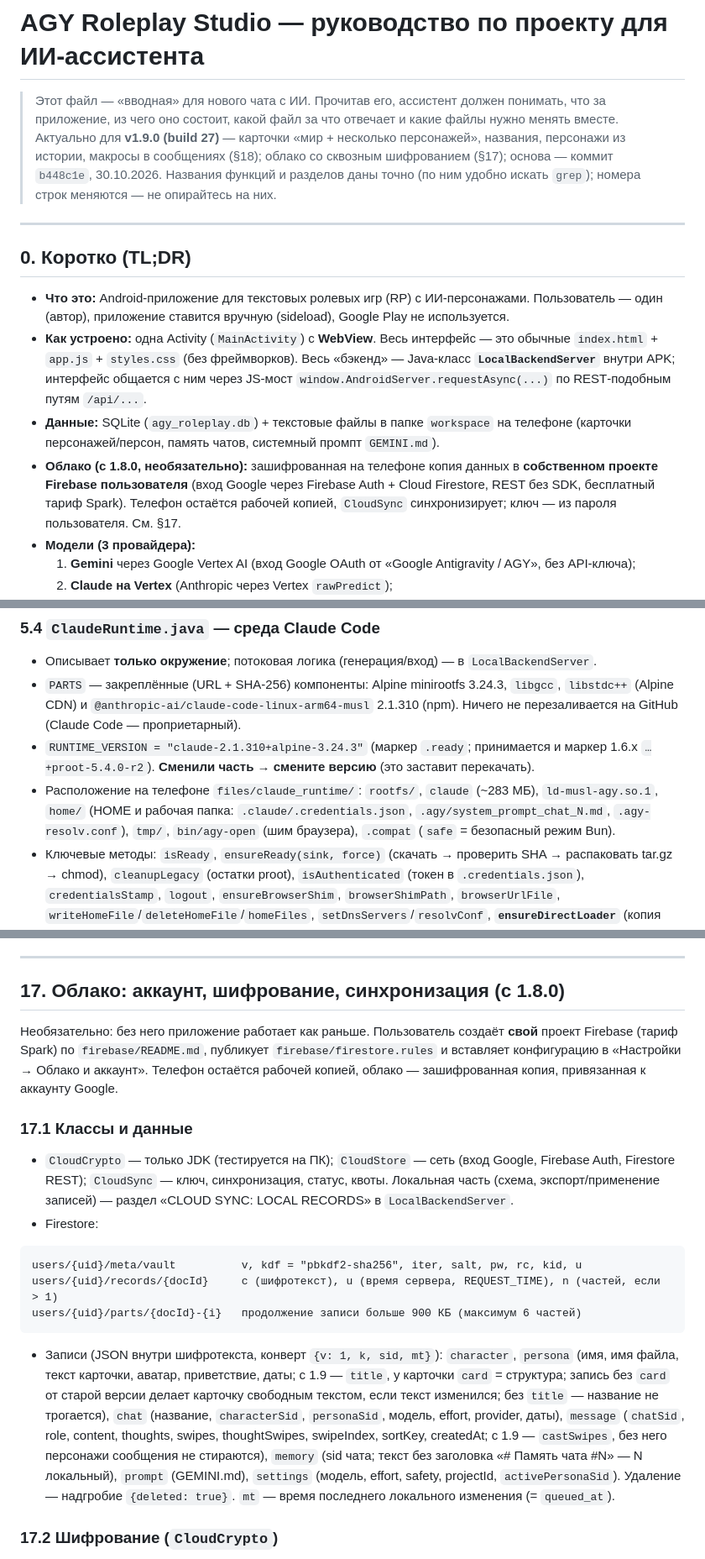
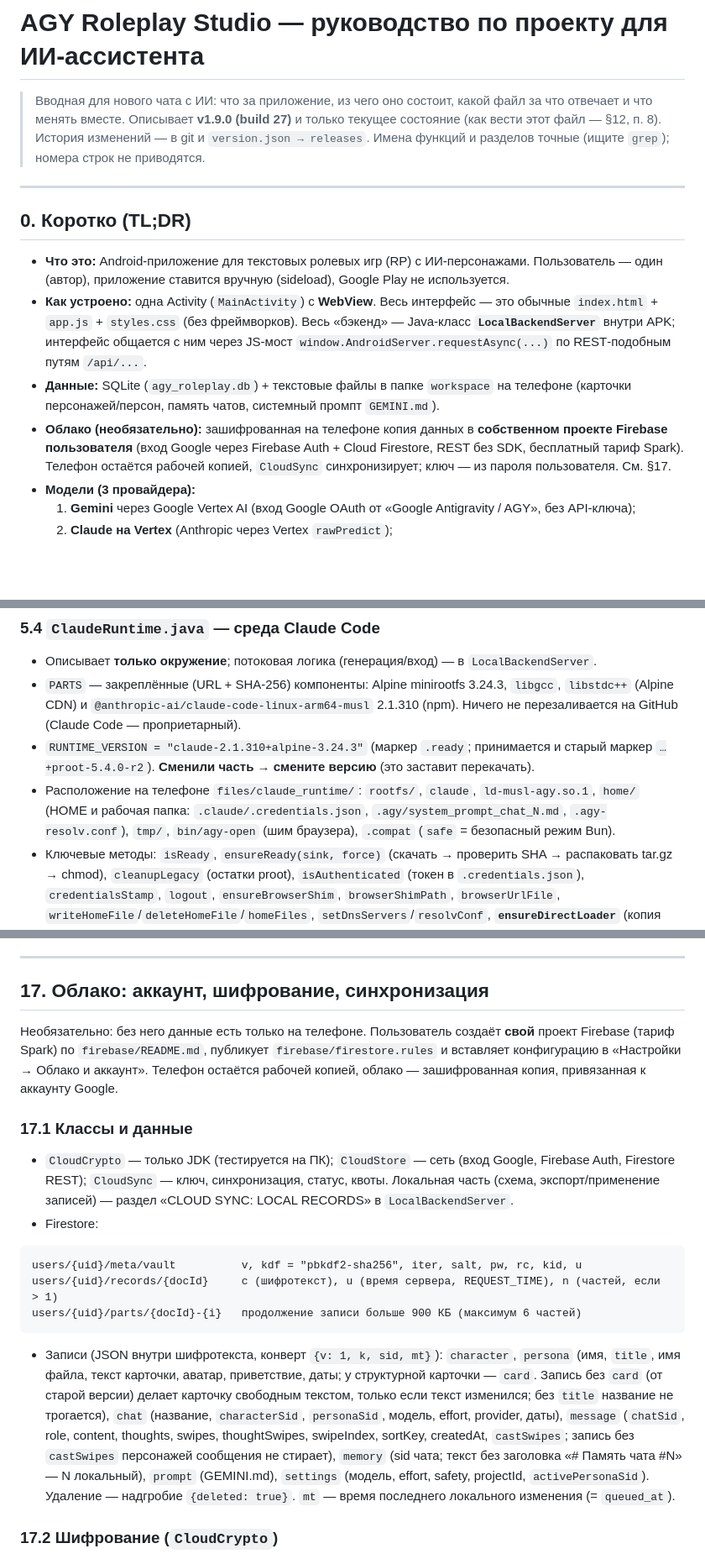
Before and after one commit to Kuka001/111, a Markdown page: PROJECT_GUIDE.md, 3 parts joined by grey strips. Shown at 84% size. GitHub-like rendering; blank space fills up the shorter version.

````diff
--- a/PROJECT_GUIDE.md
+++ b/PROJECT_GUIDE.md
@@ -1,9 +1,8 @@
 # AGY Roleplay Studio — руководство по проекту для ИИ‑ассистента
 
-> Этот файл — «вводная» для нового чата с ИИ. Прочитав его, ассистент должен понимать, что за приложение,
-> из чего оно состоит, какой файл за что отвечает и какие файлы нужно менять вместе.
-> Актуально для **v1.9.0 (build 27)** — карточки «мир + несколько персонажей», названия, персонажи из истории, макросы в сообщениях (§18); облако со сквозным шифрованием (§17); основа — коммит `b448c1e`, 30.10.2026.
-> Названия функций и разделов даны точно (по ним удобно искать `grep`); номера строк меняются — не опирайтесь на них.
+> Вводная для нового чата с ИИ: что за приложение, из чего оно состоит, какой файл за что отвечает и что менять вместе.
+> Описывает **v1.9.0 (build 27)** и только текущее состояние (как вести этот файл — §12, п. 8). История изменений — в git и `version.json → releases`.
+> Имена функций и разделов точные (ищите `grep`); номера строк не приводятся.
 
 ---
 
@@ -12,7 +11,7 @@
 - **Что это:** Android‑приложение для текстовых ролевых игр (RP) с ИИ‑персонажами. Пользователь — один (автор), приложение ставится вручную (sideload), Google Play не используется.
 - **Как устроено:** одна Activity (`MainActivity`) с **WebView**. Весь интерфейс — это обычные `index.html` + `app.js` + `styles.css` (без фреймворков). Весь «бэкенд» — Java‑класс **`LocalBackendServer`** внутри APK; интерфейс общается с ним через JS‑мост `window.AndroidServer.requestAsync(...)` по REST‑подобным путям `/api/...`.
 - **Данные:** SQLite (`agy_roleplay.db`) + текстовые файлы в папке `workspace` на телефоне (карточки персонажей/персон, память чатов, системный промпт `GEMINI.md`).
-- **Облако (с 1.8.0, необязательно):** зашифрованная на телефоне копия данных в **собственном проекте Firebase пользователя** (вход Google через Firebase Auth + Cloud Firestore, REST без SDK, бесплатный тариф Spark). Телефон остаётся рабочей копией, `CloudSync` синхронизирует; ключ — из пароля пользователя. См. §17.
+- **Облако (необязательно):** зашифрованная на телефоне копия данных в **собственном проекте Firebase пользователя** (вход Google через Firebase Auth + Cloud Firestore, REST без SDK, бесплатный тариф Spark). Телефон остаётся рабочей копией, `CloudSync` синхронизирует; ключ — из пароля пользователя. См. §17.
 - **Модели (3 провайдера):**
   1. **Gemini** через Google Vertex AI (вход Google OAuth от «Google Antigravity / AGY», без API‑ключа);
   2. **Claude на Vertex** (Anthropic через Vertex `rawPredict`);
@@ -234,8 +233,8 @@ mobile_project/
 ### 5.4 `ClaudeRuntime.java` — среда Claude Code
 - Описывает **только окружение**; потоковая логика (генерация/вход) — в `LocalBackendServer`.
 - `PARTS` — закреплённые (URL + SHA‑256) компоненты: Alpine minirootfs 3.24.3, `libgcc`, `libstdc++` (Alpine CDN) и `@anthropic-ai/claude-code-linux-arm64-musl` 2.1.310 (npm). Ничего не перезаливается на GitHub (Claude Code — проприетарный).
-- `RUNTIME_VERSION = "claude-2.1.310+alpine-3.24.3"` (маркер `.ready`; принимается и маркер 1.6.x `…+proot-5.4.0-r2`). **Сменили часть → смените версию** (это заставит перекачать).
-- Расположение на телефоне `files/claude_runtime/`: `rootfs/`, `claude` (~283 МБ), `ld-musl-agy.so.1`, `home/` (HOME и рабочая папка: `.claude/.credentials.json`, `.agy/system_prompt_chat_N.md`, `.agy-resolv.conf`), `tmp/`, `bin/agy-open` (шим браузера), `.compat` (`safe` = безопасный режим Bun).
+- `RUNTIME_VERSION = "claude-2.1.310+alpine-3.24.3"` (маркер `.ready`; принимается и старый маркер `…+proot-5.4.0-r2`). **Сменили часть → смените версию** (это заставит перекачать).
+- Расположение на телефоне `files/claude_runtime/`: `rootfs/`, `claude`, `ld-musl-agy.so.1`, `home/` (HOME и рабочая папка: `.claude/.credentials.json`, `.agy/system_prompt_chat_N.md`, `.agy-resolv.conf`), `tmp/`, `bin/agy-open` (шим браузера), `.compat` (`safe` = безопасный режим Bun).
 - Ключевые методы: `isReady`, `ensureReady(sink, force)` (скачать → проверить SHA → распаковать tar.gz → chmod), `cleanupLegacy` (остатки proot), `isAuthenticated` (токен в `.credentials.json`), `credentialsStamp`, `logout`, `ensureBrowserShim`, `browserShimPath`, `browserUrlFile`, `writeHomeFile`/`deleteHomeFile`/`homeFiles`, `setDnsServers`/`resolvConf`, **`ensureDirectLoader`** (копия musl‑загрузчика с заменой `/etc/resolv.conf` на `.agy-resolv.conf`, проверка SHA), `BUN_SAFE_FLAGS`, `RunOptions`, `defaultOptions`, `isSafeMode`/`setSafeMode`, `freshHome`/`resetHome`, **`newClaudeProcess(args, opts)`** (команда `ld-musl-agy.so.1 claude args`, env: `HOME`, `TMPDIR`, `LD_LIBRARY_PATH`, `AGY_DNS_SERVERS`, `BUN_OPTIONS=--preload …android.cjs`, `DISABLE_AUTOUPDATER=1`, `CLAUDE_CODE_DISABLE_NONESSENTIAL_TRAFFIC=1`), `probeEnv`, `newHostProcess` (dev exec), `kill`/`killStray`/`pidOf` (SIGKILL всему дереву через `ProcSnapshot`), загрузчик с SHA и мини‑распаковщик tar.
 
 ### 5.5 `ProcSnapshot.java`
@@ -594,9 +590,9 @@ SVG‑спрайт иконок (`<symbol id="i-имя">`, в JS — `ic('имя
 
 ---
 
-## 17. Облако: аккаунт, шифрование, синхронизация (с 1.8.0)
+## 17. Облако: аккаунт, шифрование, синхронизация
 
-Необязательно: без него приложение работает как раньше. Пользователь создаёт **свой** проект Firebase (тариф Spark) по `firebase/README.md`, публикует `firebase/firestore.rules` и вставляет конфигурацию в «Настройки → Облако и аккаунт». Телефон остаётся рабочей копией, облако — зашифрованная копия, привязанная к аккаунту Google.
+Необязательно: без него данные есть только на телефоне. Пользователь создаёт **свой** проект Firebase (тариф Spark) по `firebase/README.md`, публикует `firebase/firestore.rules` и вставляет конфигурацию в «Настройки → Облако и аккаунт». Телефон остаётся рабочей копией, облако — зашифрованная копия, привязанная к аккаунту Google.
 
 ### 17.1 Классы и данные
 - `CloudCrypto` — только JDK (тестируется на ПК); `CloudStore` — сеть (вход Google, Firebase Auth, Firestore REST); `CloudSync` — ключ, синхронизация, статус, квоты. Локальная часть (схема, экспорт/применение записей) — раздел «CLOUD SYNC: LOCAL RECORDS» в `LocalBackendServer`.
@@ -606,7 +602,7 @@ users/{uid}/meta/vault          v, kdf = "pbkdf2-sha256", iter, salt, pw, rc, ki
 users/{uid}/records/{docId}     c (шифротекст), u (время сервера, REQUEST_TIME), n (частей, если > 1)
 users/{uid}/parts/{docId}-{i}   продолжение записи больше 900 КБ (максимум 6 частей)
 ```
-- Записи (JSON внутри шифротекста, конверт `{v: 1, k, sid, mt}`): `character`, `persona` (имя, имя файла, текст карточки, аватар, приветствие, даты; с 1.9 — `title`, у карточки `card` = структура; запись без `card` от старой версии делает карточку свободным текстом, если текст изменился; без `title` — название не трогается), `chat` (название, `characterSid`, `personaSid`, модель, effort, provider, даты), `message` (`chatSid`, role, content, thoughts, swipes, thoughtSwipes, swipeIndex, sortKey, createdAt; с 1.9 — `castSwipes`, без него персонажи сообщения не стираются), `memory` (sid чата; текст без заголовка «# Память чата #N» — N локальный), `prompt` (GEMINI.md), `settings` (модель, effort, safety, projectId, `activePersonaSid`). Удаление — надгробие `{deleted: true}`. `mt` — время последнего локального изменения (= `queued_at`).
+- Записи (JSON внутри шифротекста, конверт `{v: 1, k, sid, mt}`): `character`, `persona` (имя, `title`, имя файла, текст карточки, аватар, приветствие, даты; у структурной карточки — `card`. Запись без `card` (от старой версии) делает карточку свободным текстом, только если текст изменился; без `title` название не трогается), `chat` (название, `characterSid`, `personaSid`, модель, effort, provider, даты), `message` (`chatSid`, role, content, thoughts, swipes, thoughtSwipes, swipeIndex, sortKey, createdAt, `castSwipes`; запись без `castSwipes` персонажей сообщения не стирает), `memory` (sid чата; текст без заголовка «# Память чата #N» — N локальный), `prompt` (GEMINI.md), `settings` (модель, effort, safety, projectId, `activePersonaSid`). Удаление — надгробие `{deleted: true}`. `mt` — время последнего локального изменения (= `queued_at`).
 
 ### 17.2 Шифрование (`CloudCrypto`)
 - Ключ данных (DEK) — 256 бит; подключи `HMAC-SHA256(DEK, "agy/enc/v1" | "agy/id/v1" | "agy/kid/v1")`.
````
Also changed, not shown: other parts of PROJECT_GUIDE.md (+38 -41 lines).
